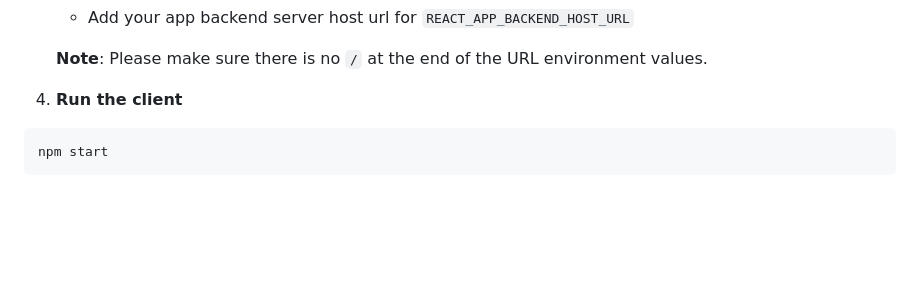
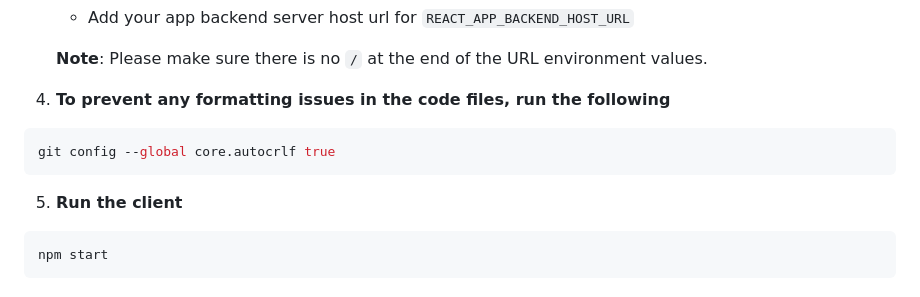
Before and after one commit to qrev-ai/qrev, a Markdown page: README.md, the part around the change. GitHub-like rendering; blank space fills up the shorter version.

Commit message:
put in command for the formatting issues

````diff
--- a/README.md
+++ b/README.md
@@ -166,7 +166,12 @@ npm install
 
     **Note**: Please make sure there is no `/` at the end of the URL environment values.
 
-4. **Run the client**
+4. **To prevent any formatting issues in the code files, run the following**
+```bash
+git config --global core.autocrlf true
+```
+
+5. **Run the client**
 
 ```bash
 npm start
````
